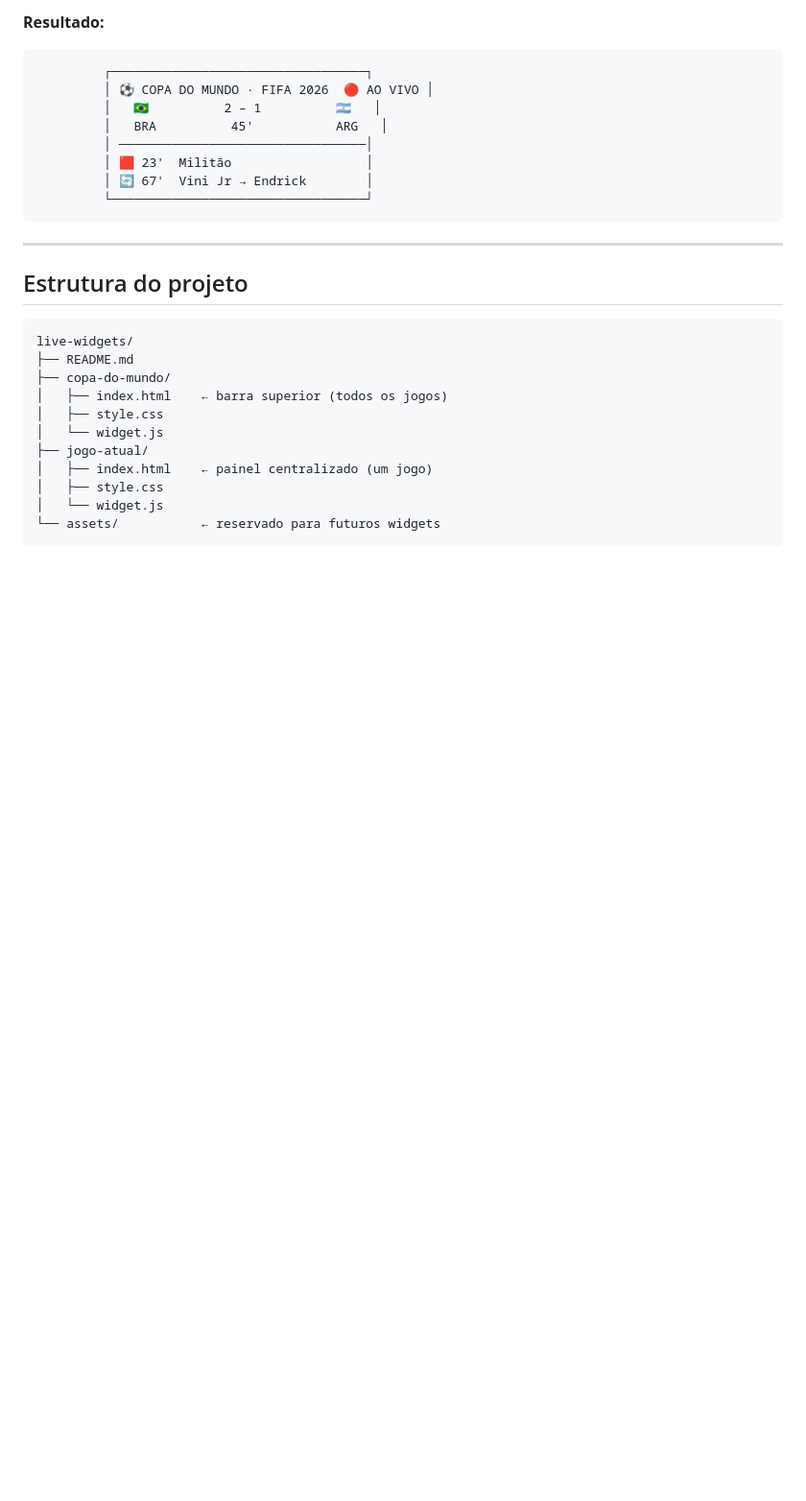
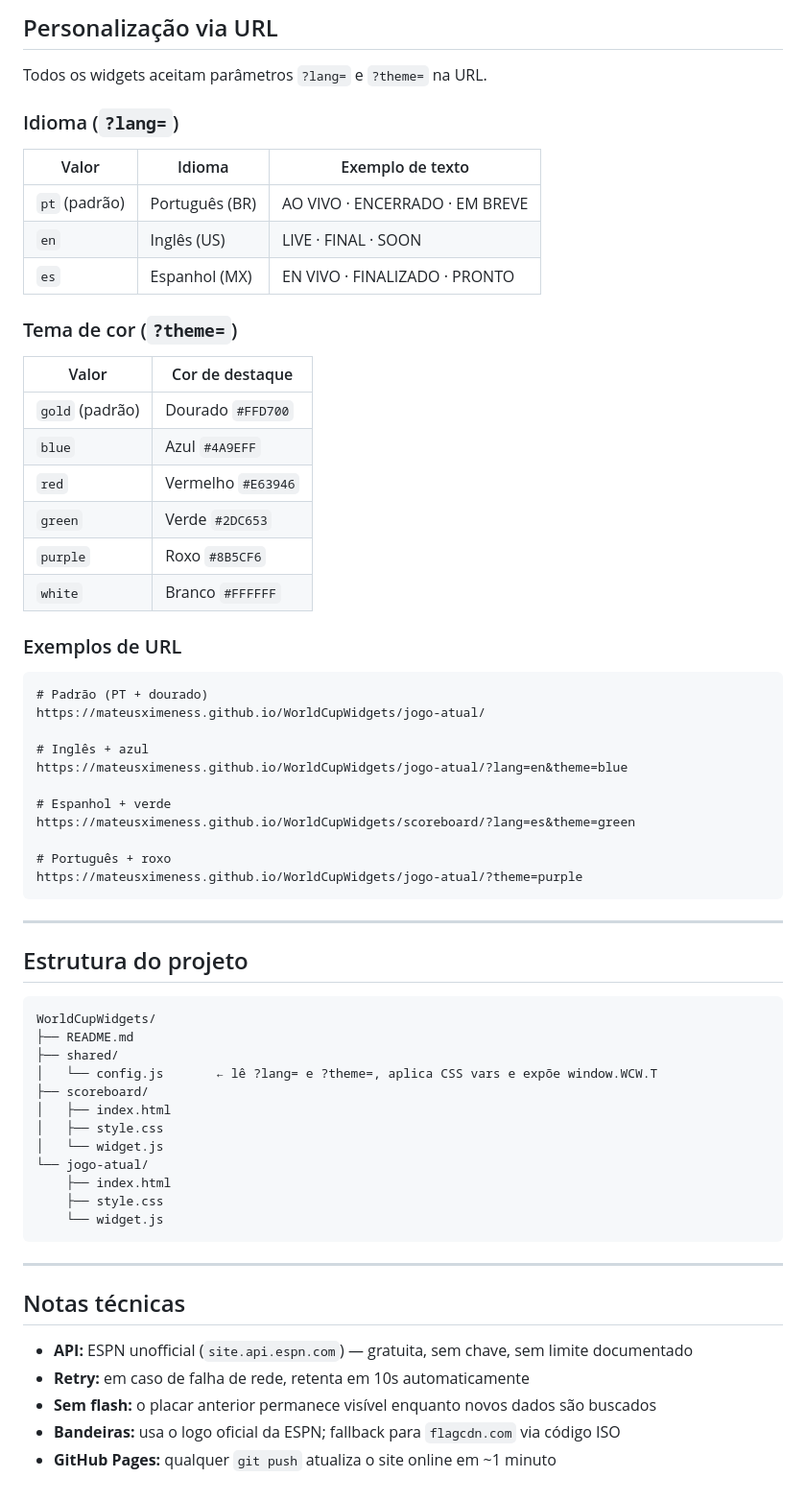
Before and after one commit to mateusximeness/WorldCupWidgets, a Markdown page: README.md, the part around one of its changes. Shown at 96% size. GitHub-like rendering; blank space fills up the shorter version.

````diff
--- a/README.md
+++ b/README.md
@@ -68,14 +69,41 @@ Painel centralizado no topo da tela focado em UM jogo — auto-detecta o jogo ao
 
-**Resultado:**
+## Personalização via URL
+
+Todos os widgets aceitam parâmetros `?lang=` e `?theme=` na URL.
+
+### Idioma (`?lang=`)
+
+| Valor | Idioma | Exemplo de texto |
+|---|---|---|
+| `pt` (padrão) | Português (BR) | AO VIVO · ENCERRADO · EM BREVE |
+| `en` | Inglês (US) | LIVE · FINAL · SOON |
+| `es` | Espanhol (MX) | EN VIVO · FINALIZADO · PRONTO |
+
+### Tema de cor (`?theme=`)
+
+| Valor | Cor de destaque |
+|---|---|
+| `gold` (padrão) | Dourado `#FFD700` |
+| `blue` | Azul `#4A9EFF` |
+| `red` | Vermelho `#E63946` |
+| `green` | Verde `#2DC653` |
+| `purple` | Roxo `#8B5CF6` |
+| `white` | Branco `#FFFFFF` |
+
+### Exemplos de URL
+
 ```
-         ┌──────────────────────────────────┐
-         │ ⚽ COPA DO MUNDO · FIFA 2026  🔴 AO VIVO │
-         │   🇧🇷          2 – 1          🇦🇷   │
-         │   BRA          45'           ARG   │
-         │ ─────────────────────────────────│
-         │ 🟥 23'  Militão                  │
-         │ 🔄 67'  Vini Jr → Endrick        │
-         └──────────────────────────────────┘
+# Padrão (PT + dourado)
+https://mateusximeness.github.io/WorldCupWidgets/jogo-atual/
+
+# Inglês + azul
+https://mateusximeness.github.io/WorldCupWidgets/jogo-atual/?lang=en&theme=blue
+
+# Espanhol + verde
+https://mateusximeness.github.io/WorldCupWidgets/scoreboard/?lang=es&theme=green
+
+# Português + roxo
+https://mateusximeness.github.io/WorldCupWidgets/jogo-atual/?theme=purple
 ```
 
 ---
@@ -83,15 +111,26 @@ Painel centralizado no topo da tela focado em UM jogo — auto-detecta o jogo ao
 ## Estrutura do projeto
 
 ```
-live-widgets/
+WorldCupWidgets/
 ├── README.md
-├── copa-do-mundo/
-│   ├── index.html    ← barra superior (todos os jogos)
+├── shared/
+│   └── config.js       ← lê ?lang= e ?theme=, aplica CSS vars e expõe window.WCW.T
+├── scoreboard/
+│   ├── index.html
 │   ├── style.css
 │   └── widget.js
-├── jogo-atual/
-│   ├── index.html    ← painel centralizado (um jogo)
-│   ├── style.css
-│   └── widget.js
-└── assets/           ← reservado para futuros widgets
+└── jogo-atual/
+    ├── index.html
+    ├── style.css
+    └── widget.js
 ```
+
+---
+
+## Notas técnicas
+
+- **API:** ESPN unofficial (`site.api.espn.com`) — gratuita, sem chave, sem limite documentado
+- **Retry:** em caso de falha de rede, retenta em 10s automaticamente
+- **Sem flash:** o placar anterior permanece visível enquanto novos dados são buscados
+- **Bandeiras:** usa o logo oficial da ESPN; fallback para `flagcdn.com` via código ISO
+- **GitHub Pages:** qualquer `git push` atualiza o site online em ~1 minuto
````
Also changed, not shown: other parts of README.md (+48 -47 lines).
